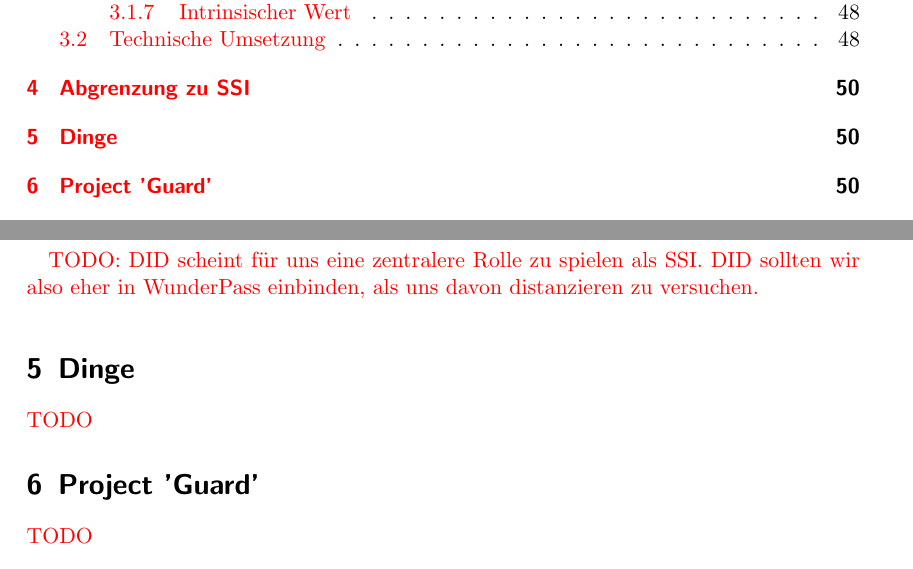
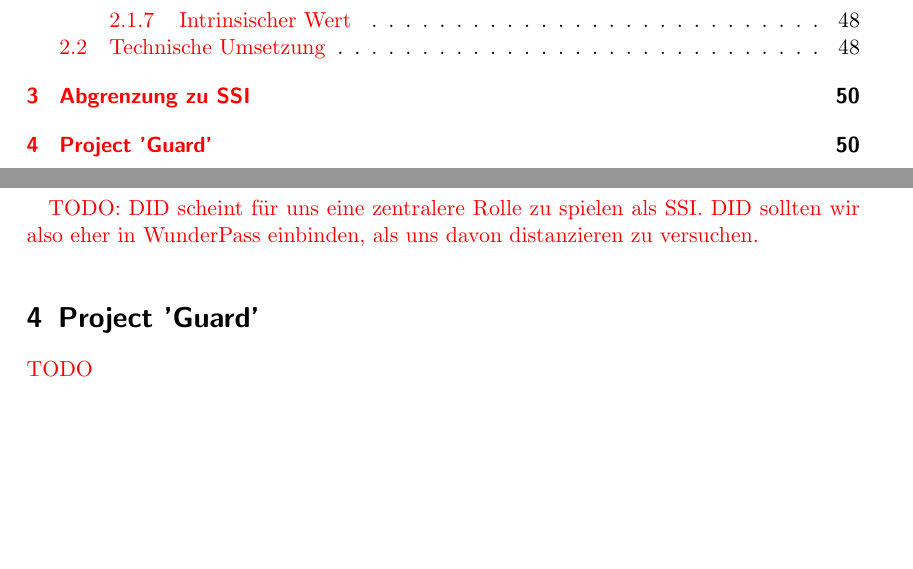
Before and after one commit to WunderPass/White-Paper, a LaTeX document (paper.tex, which reads [Dinge].tex): two parts of pages 2 and 50 of 64 before the commit and two parts of pages 2 and 50 of 59 after it, joined at a grey line, cut so that both start at the same text, the shorter picture padded with empty space. Compiled offline with pdfLaTeX.

Commit message:
REFACTORING

```diff
--- a/[Dinge].tex
+++ /dev/null
@@ -1,4 +0,0 @@
-% !TEX root = paper.tex
-\section{Dinge}
-\label{sec:dinge}
-\todo{TODO}
```
Also changed, not shown: paper.tex (+2 -3 lines), [01][Abstract]/[Abstract].tex (renamed from [Abstract].tex), [12][Anhang]/[Anhang].tex (renamed from [Anhang].tex), paper.pdf, 3 other files.
